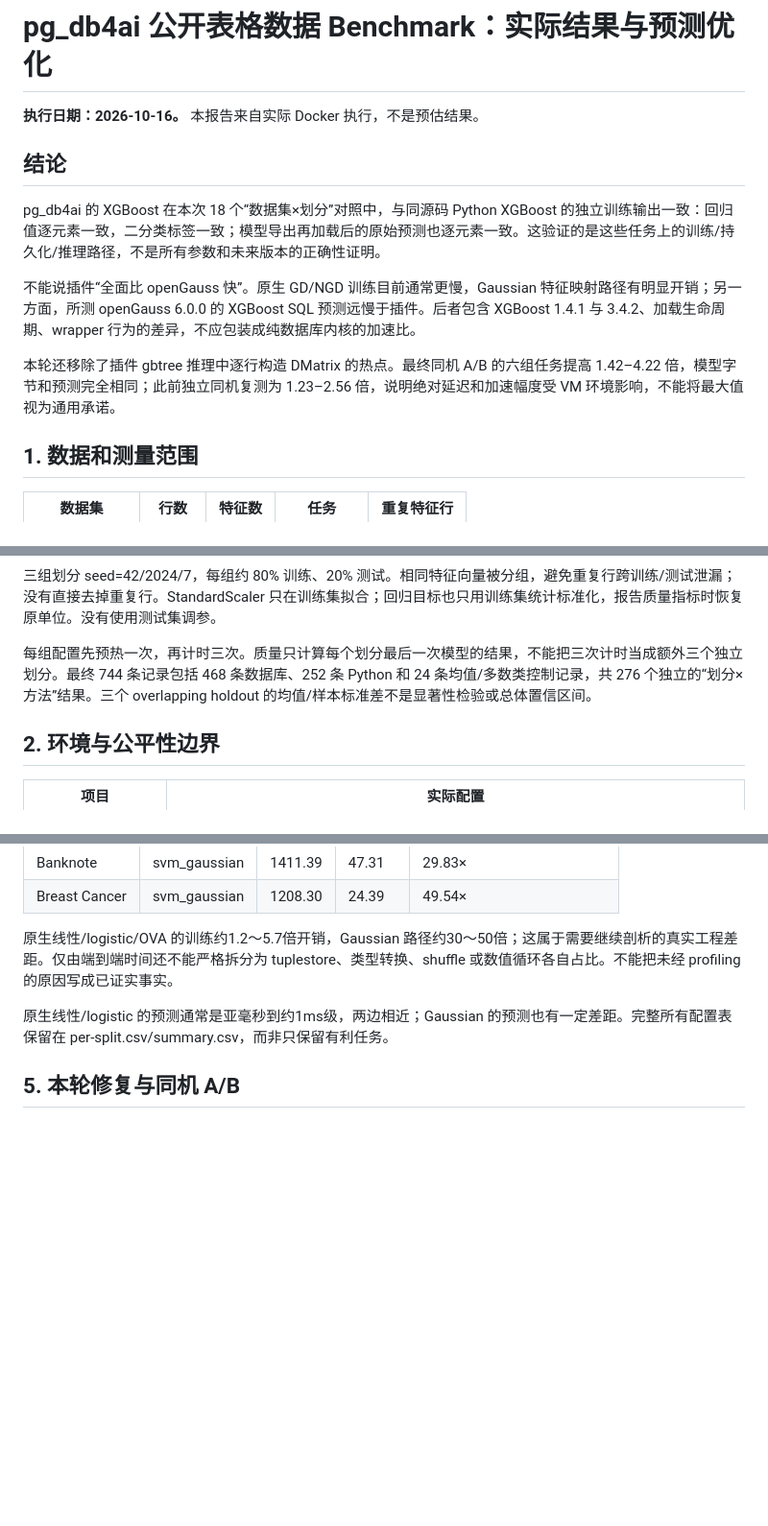
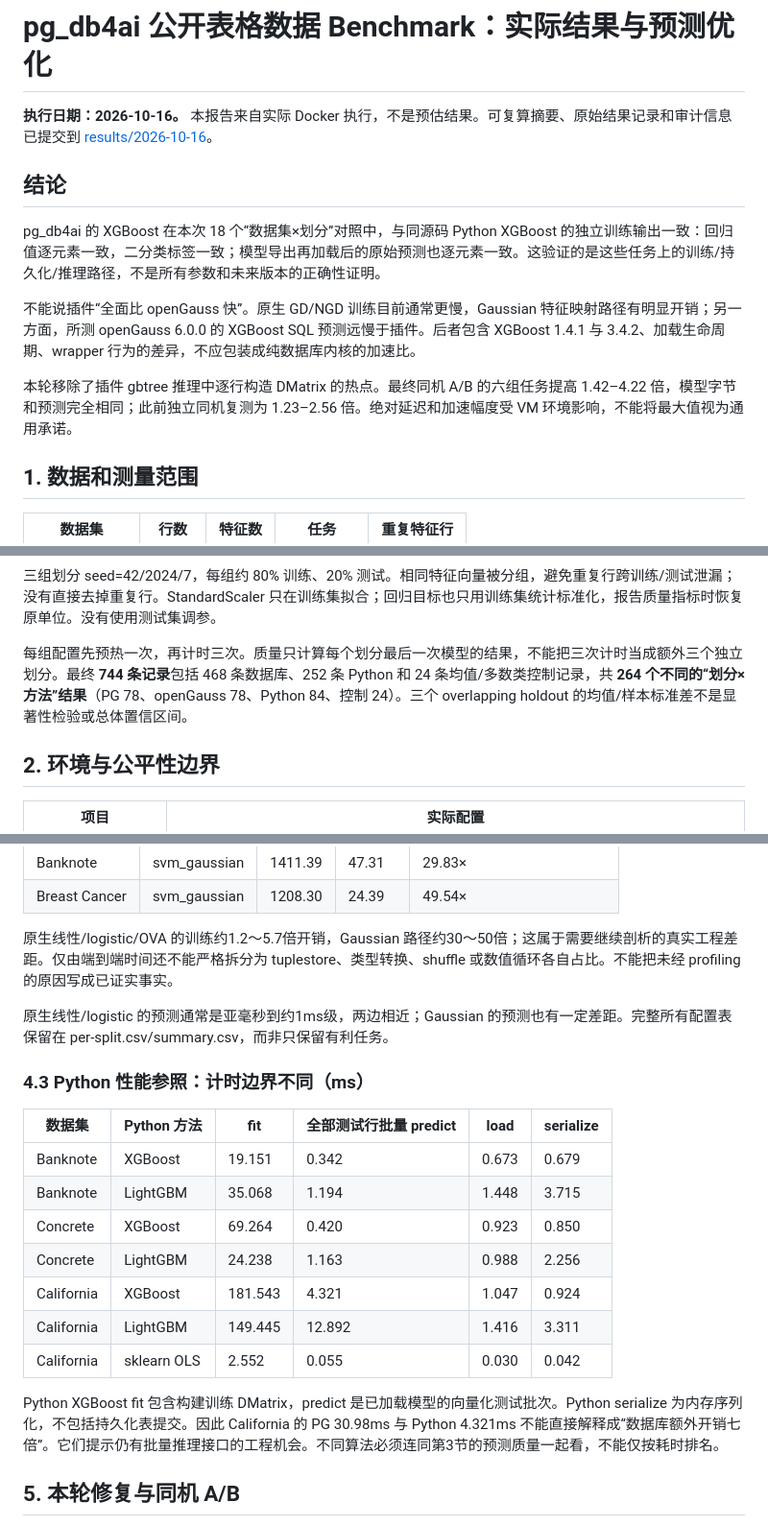
Before and after one commit to wotchin/pg_db4ai, a Markdown page: benchmarks/tabular/REPORT.zh-CN.md, 3 parts joined by grey strips. Shown at 96% size. GitHub-like rendering; blank space fills up the shorter version.

Commit message:
Finalize measured benchmark report with audited unique-case count and explicit Python timing comparisons

```diff
--- a/benchmarks/tabular/REPORT.zh-CN.md
+++ b/benchmarks/tabular/REPORT.zh-CN.md
@@ -1,6 +1,6 @@
 # pg_db4ai 公开表格数据 Benchmark：实际结果与预测优化
 
-**执行日期：2026-10-16。** 本报告来自实际 Docker 执行，不是预估结果。
+**执行日期：2026-10-16。** 本报告来自实际 Docker 执行，不是预估结果。可复算摘要、原始结果记录和审计信息已提交到 [results/2026-10-16](results/2026-10-16)。
 
 ## 结论
 
@@ -8,7 +8,7 @@ pg_db4ai 的 XGBoost 在本次 18 个“数据集×划分”对照中，与同
 
 不能说插件“全面比 openGauss 快”。原生 GD/NGD 训练目前通常更慢，Gaussian 特征映射路径有明显开销；另一方面，所测 openGauss 6.0.0 的 XGBoost SQL 预测远慢于插件。后者包含 XGBoost 1.4.1 与 3.4.2、加载生命周期、wrapper 行为的差异，不应包装成纯数据库内核的加速比。
 
-本轮还移除了插件 gbtree 推理中逐行构造 DMatrix 的热点。最终同机 A/B 的六组任务提高 1.42–4.22 倍，模型字节和预测完全相同；此前独立同机复测为 1.23–2.56 倍，说明绝对延迟和加速幅度受 VM 环境影响，不能将最大值视为通用承诺。
+本轮移除了插件 gbtree 推理中逐行构造 DMatrix 的热点。最终同机 A/B 的六组任务提高 1.42–4.22 倍，模型字节和预测完全相同；此前独立同机复测为 1.23–2.56 倍。绝对延迟和加速幅度受 VM 环境影响，不能将最大值视为通用承诺。
 
 ## 1. 数据和测量范围
 
@@ -27,7 +27,7 @@ pg_db4ai 的 XGBoost 在本次 18 个“数据集×划分”对照中，与同
 
 三组划分 seed=42/2024/7，每组约 80% 训练、20% 测试。相同特征向量被分组，避免重复行跨训练/测试泄漏；没有直接去掉重复行。StandardScaler 只在训练集拟合；回归目标也只用训练集统计标准化，报告质量指标时恢复原单位。没有使用测试集调参。
 
-每组配置先预热一次，再计时三次。质量只计算每个划分最后一次模型的结果，不能把三次计时当成额外三个独立划分。最终 744 条记录包括 468 条数据库、252 条 Python 和 24 条均值/多数类控制记录，共 276 个独立的“划分×方法”结果。三个 overlapping holdout 的均值/样本标准差不是显著性检验或总体置信区间。
+每组配置先预热一次，再计时三次。质量只计算每个划分最后一次模型的结果，不能把三次计时当成额外三个独立划分。最终 **744 条记录**包括 468 条数据库、252 条 Python 和 24 条均值/多数类控制记录，共 **264 个不同的“划分×方法”结果**（PG 78、openGauss 78、Python 84、控制 24）。三个 overlapping holdout 的均值/样本标准差不是显著性检验或总体置信区间。
 
 ## 2. 环境与公平性边界
 
@@ -118,6 +118,20 @@ XGBoost 训练并非全面领先：Breast Cancer 两者接近、插件略慢；
 
 原生线性/logistic 的预测通常是亚毫秒到约1ms级，两边相近；Gaussian 的预测也有一定差距。完整所有配置表保留在 per-split.csv/summary.csv，而非只保留有利任务。
 
+### 4.3 Python 性能参照：计时边界不同（ms）
+
+| 数据集 | Python 方法 | fit | 全部测试行批量 predict | load | serialize |
+|---|---|---|---|---|---|
+| Banknote | XGBoost | 19.151 | 0.342 | 0.673 | 0.679 |
+| Banknote | LightGBM | 35.068 | 1.194 | 1.448 | 3.715 |
+| Concrete | XGBoost | 69.264 | 0.420 | 0.923 | 0.850 |
+| Concrete | LightGBM | 24.238 | 1.163 | 0.988 | 2.256 |
+| California | XGBoost | 181.543 | 4.321 | 1.047 | 0.924 |
+| California | LightGBM | 149.445 | 12.892 | 1.416 | 3.311 |
+| California | sklearn OLS | 2.552 | 0.055 | 0.030 | 0.042 |
+
+Python XGBoost fit 包含构建训练 DMatrix，predict 是已加载模型的向量化测试批次。Python serialize 为内存序列化，不包括持久化表提交。因此 California 的 PG 30.98ms 与 Python 4.321ms 不能直接解释成“数据库额外开销七倍”。它们提示仍有批量推理接口的工程机会。不同算法必须连同第3节的预测质量一起看，不能仅按耗时排名。
+
 ## 5. 本轮修复与同机 A/B
 
 修改 src/xgboost.c：gbtree 复用 PG 内存上下文管理的 float 缓冲区及 XGBoost proxy，调用 XGBoosterPredictFromDense；不再逐行创建/销毁 DMatrix。保留 dart/gblinear 回退，异常清理与 float32 范围检查。训练过程与模型格式未修改。
```
Also changed, not shown: other parts of benchmarks/tabular/REPORT.zh-CN.md (+1 -1 lines).
